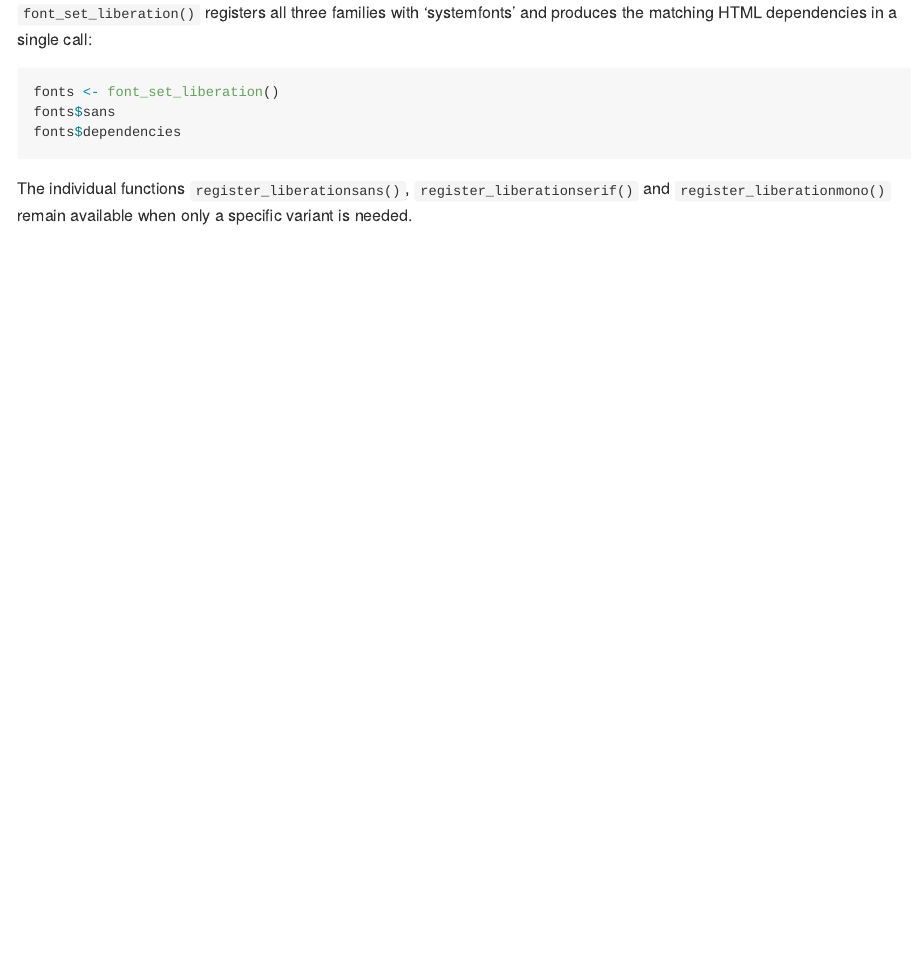
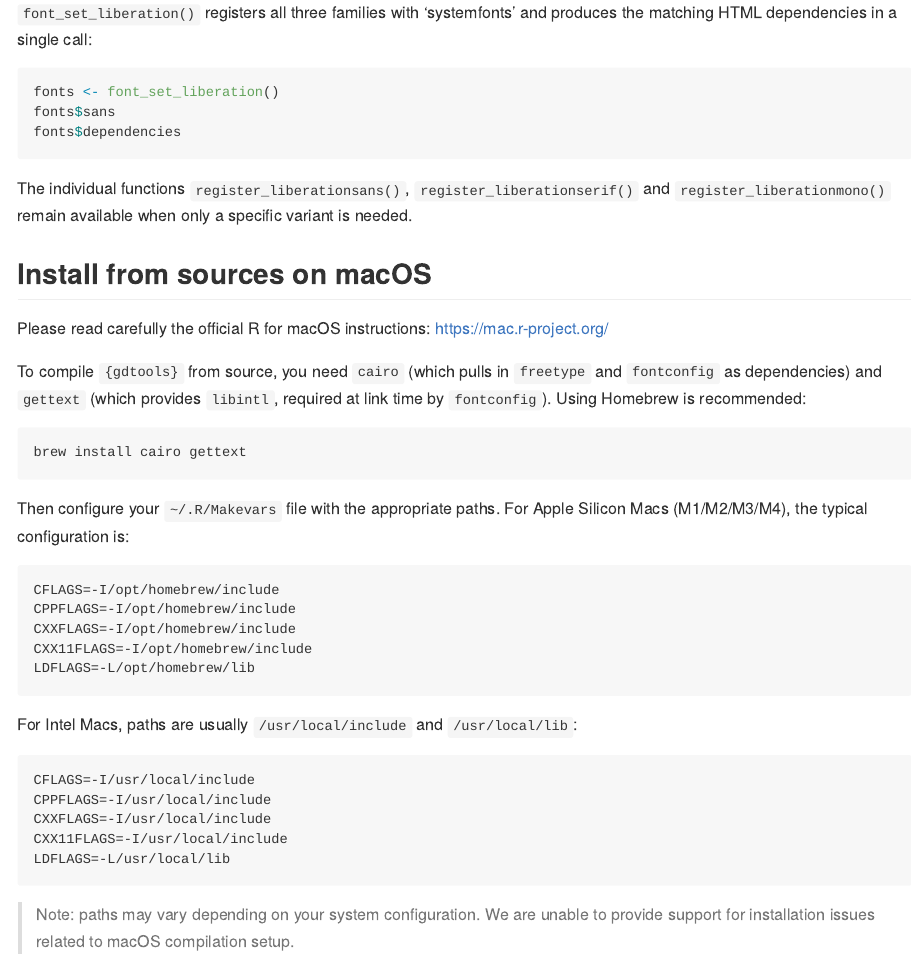
Before and after one commit to davidgohel/gdtools, an R Markdown document (README.Rmd): the page in a window 1100 px wide, from 3260 px down. The pictures show the output file README.md that the author committed with the source, drawn offline in the style of GitHub; badge pictures from the web are left out.

Commit message:
doc: add macOS build-from-source instructions

````diff
--- a/README.Rmd
+++ b/README.Rmd
@@ -177,3 +177,41 @@ fonts$dependencies
 The individual functions `register_liberationsans()`,
 `register_liberationserif()` and `register_liberationmono()` remain
 available when only a specific variant is needed.
+
+## Install from sources on macOS
+
+Please read carefully the official R for macOS instructions: https://mac.r-project.org/
+
+To compile `{gdtools}` from source, you need `cairo` (which pulls in
+`freetype` and `fontconfig` as dependencies) and `gettext` (which provides
+`libintl`, required at link time by `fontconfig`). Using Homebrew is
+recommended:
+
+```
+brew install cairo gettext
+```
+
+Then configure your `~/.R/Makevars` file with the appropriate paths. For
+Apple Silicon Macs (M1/M2/M3/M4), the typical configuration is:
+
+```
+CFLAGS=-I/opt/homebrew/include
+CPPFLAGS=-I/opt/homebrew/include
+CXXFLAGS=-I/opt/homebrew/include
+CXX11FLAGS=-I/opt/homebrew/include
+LDFLAGS=-L/opt/homebrew/lib
+```
+
+For Intel Macs, paths are usually `/usr/local/include` and `/usr/local/lib`:
+
+```
+CFLAGS=-I/usr/local/include
+CPPFLAGS=-I/usr/local/include
+CXXFLAGS=-I/usr/local/include
+CXX11FLAGS=-I/usr/local/include
+LDFLAGS=-L/usr/local/lib
+```
+
+> Note: paths may vary depending on your system configuration. We are
+unable to provide support for installation issues related to macOS
+compilation setup.
````
Also changed, not shown: README.md, 4 other files.
